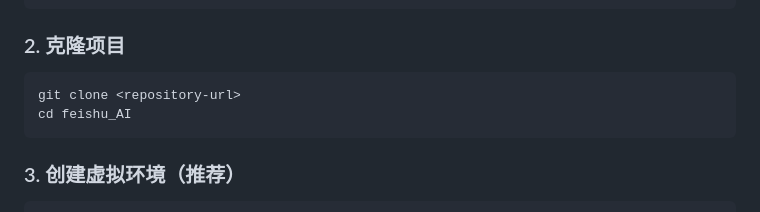
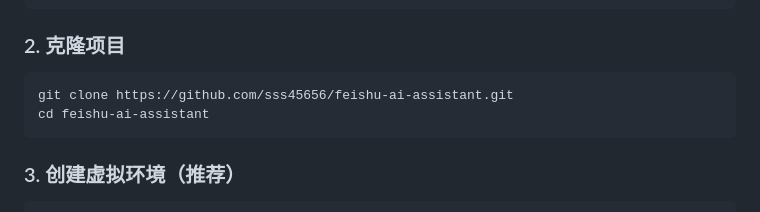
Before and after one commit to sss45656/feishu-ai-assistant, a Markdown page: README.md, the part around the change. Rendered like a GitHub page.

Commit message:
Update README.md with correct repository URL

````diff
--- a/README.md
+++ b/README.md
@@ -78,8 +78,8 @@ python --version  # 检查Python版本
 ### 2. 克隆项目
 
 ```bash
-git clone <repository-url>
-cd feishu_AI
+git clone https://github.com/sss45656/feishu-ai-assistant.git
+cd feishu-ai-assistant
 ```
 
 ### 3. 创建虚拟环境（推荐）
````
